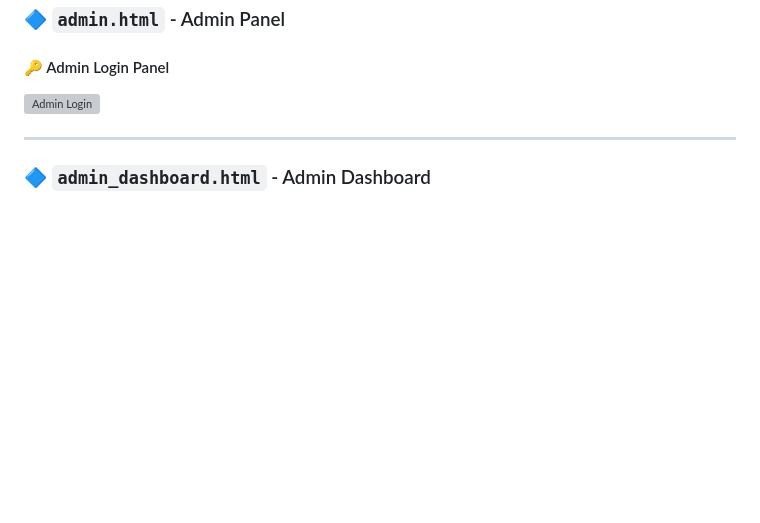
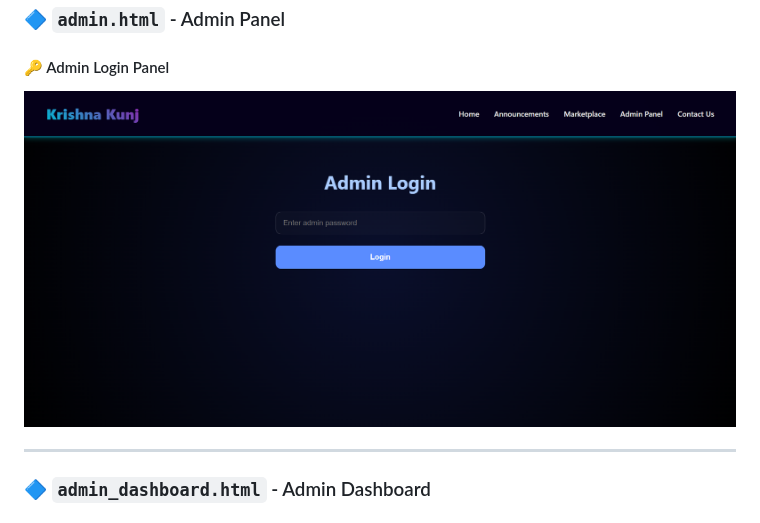
Before and after one commit to 01-YATHARTH/Krishna-Kunj-Community-Board, a Markdown page: README.md, the part around the change printed below. Rendered like a GitHub page; blank space fills up the shorter version; grey boxes are pictures that could not be loaded.

```diff
--- a/README.md
+++ b/README.md
@@ -127,7 +132,7 @@ This application includes:
 ### 🔷 `admin.html` - Admin Panel
 
 #### 🔑 Admin Login Panel
-![Admin Login](screenshots/admin_login.png)
+![Admin Login](assets/admin_login.png)
 
 ---
 
```
Also changed, not shown: other parts of README.md (+5 -0 lines).
